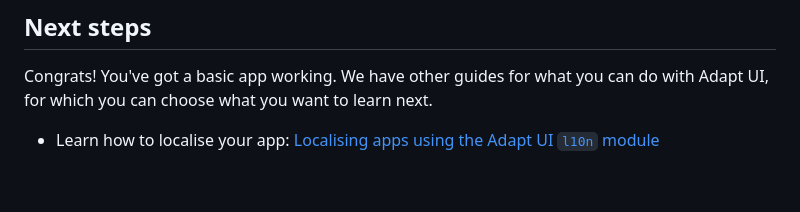
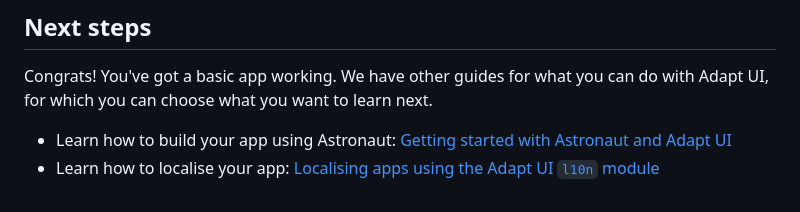
Before and after one commit to LiveGTech/Adapt-UI, a Markdown page: docs/en/getting-started.md, the part around the change. GitHub-like rendering.

```diff
--- a/docs/en/getting-started.md
+++ b/docs/en/getting-started.md
@@ -269,4 +269,5 @@ Now test the app. You should be able to navigate forwards by pressing the new bu
 ## Next steps
 Congrats! You've got a basic app working. We have other guides for what you can do with Adapt UI, for which you can choose what you want to learn next.
 
+* Learn how to build your app using Astronaut: [Getting started with Astronaut and Adapt UI](astronaut-getting-started.md)
 * Learn how to localise your app: [Localising apps using the Adapt UI `l10n` module](localising-apps.md)
```
Also changed, not shown: docs/en/astronaut-getting-started.md (+99 -6 lines).
